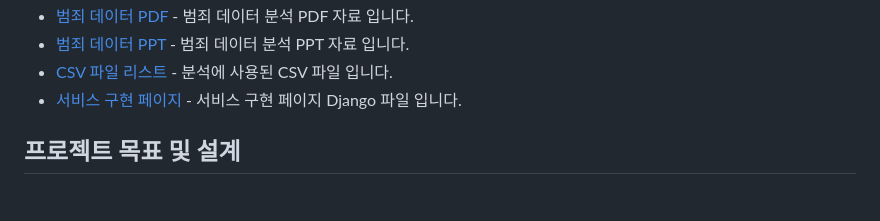
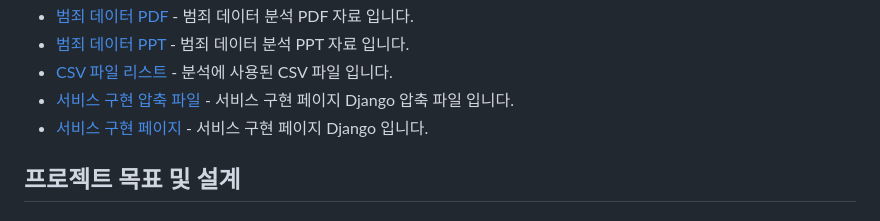
Before and after one commit to shmi1234/Machine-Learning-Final-Projects, a Markdown page: README.md, the part around the change. GitHub-like rendering.

```diff
--- a/README.md
+++ b/README.md
@@ -48,7 +48,8 @@
     <li><a href="드랍더비트 범죄 데이터 프로젝트 PDF.pdf">범죄 데이터 PDF<a> - 범죄 데이터 분석 PDF 자료 입니다. </li>
       <li><a href="드랍더비트 범죄 데이터 프로젝트 PPT.pptx">범죄 데이터 PPT<a> - 범죄 데이터 분석 PPT 자료 입니다. </li>
     <li><a href="https://github.com/shmi1234/Machine-Learning-Final-Projects/tree/main/CSV%ED%8C%8C%EC%9D%BC">CSV 파일 리스트<a> - 분석에 사용된 CSV 파일 입니다.</li>
-    <li><a href="https://github.com/shmi1234/Machine-Learning-Final-Projects/blob/main/Django.zip">서비스 구현 페이지<a> - 서비스 구현 페이지 Django 파일 입니다.</li>
+    <li><a href="https://github.com/shmi1234/Machine-Learning-Final-Projects/blob/main/Django.zip">서비스 구현 압축 파일<a> - 서비스 구현 페이지 Django 압축 파일 입니다.</li>
+    <li><a href=" https://github.com/shmi1234/Machine-Learning-Final-Projects/tree/main/project">서비스 구현 페이지<a> - 서비스 구현 페이지 Django 입니다.</li>
   </ul>
 </section>
 
```
